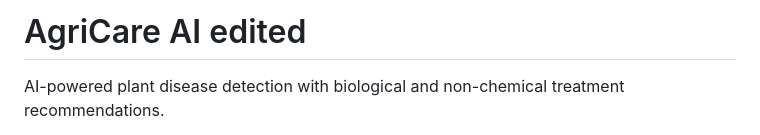
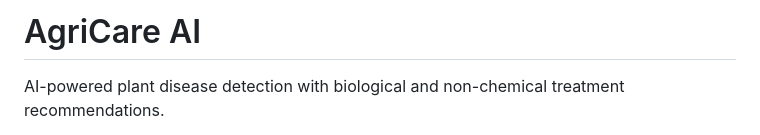
Before and after one commit to jagaprasanth-s/agri-care, a Markdown page: README.md, the part around the change. Drawn GitHub-style.

Commit message:
changed title

```diff
--- a/README.md
+++ b/README.md
@@ -1,4 +1,4 @@
-# AgriCare AI edited
+# AgriCare AI
 
 AI-powered plant disease detection with biological and non-chemical treatment recommendations.
 
```
